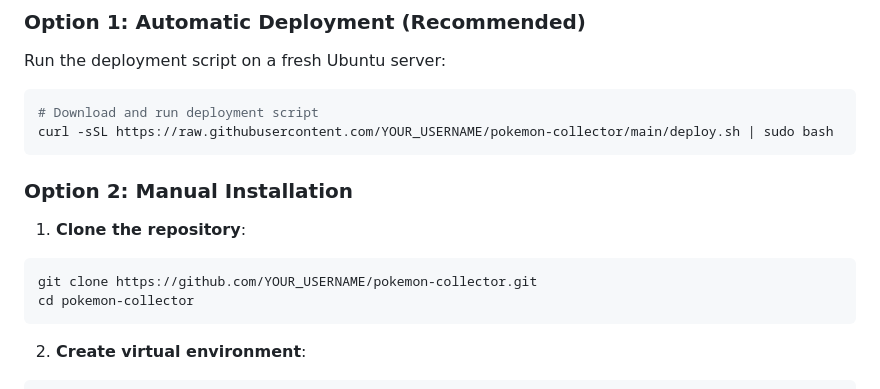
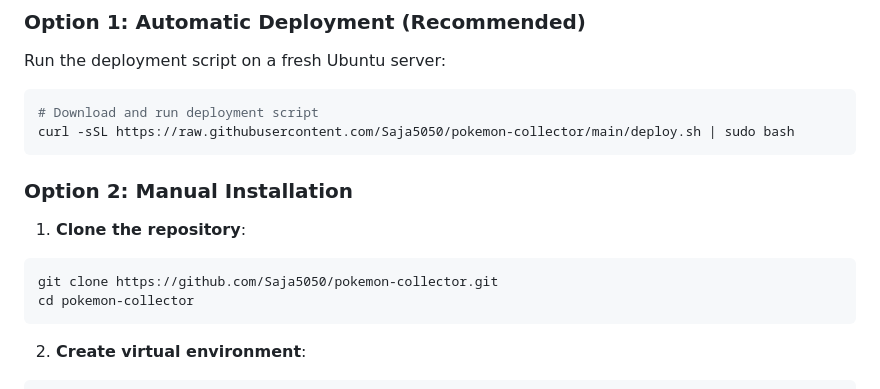
Before and after one commit to Saja5050/pokemon-collector, a Markdown page: README.md, the part around the change. Rendered like a GitHub page.

````diff
--- a/README.md
+++ b/README.md
@@ -18,14 +18,14 @@ Run the deployment script on a fresh Ubuntu server:
 
 ```bash
 # Download and run deployment script
-curl -sSL https://raw.githubusercontent.com/YOUR_USERNAME/pokemon-collector/main/deploy.sh | sudo bash
+curl -sSL https://raw.githubusercontent.com/Saja5050/pokemon-collector/main/deploy.sh | sudo bash
 ```
 
 ### Option 2: Manual Installation
 
 1. **Clone the repository**:
 ```bash
-git clone https://github.com/YOUR_USERNAME/pokemon-collector.git
+git clone https://github.com/Saja5050/pokemon-collector.git
 cd pokemon-collector
 ```
 
````
